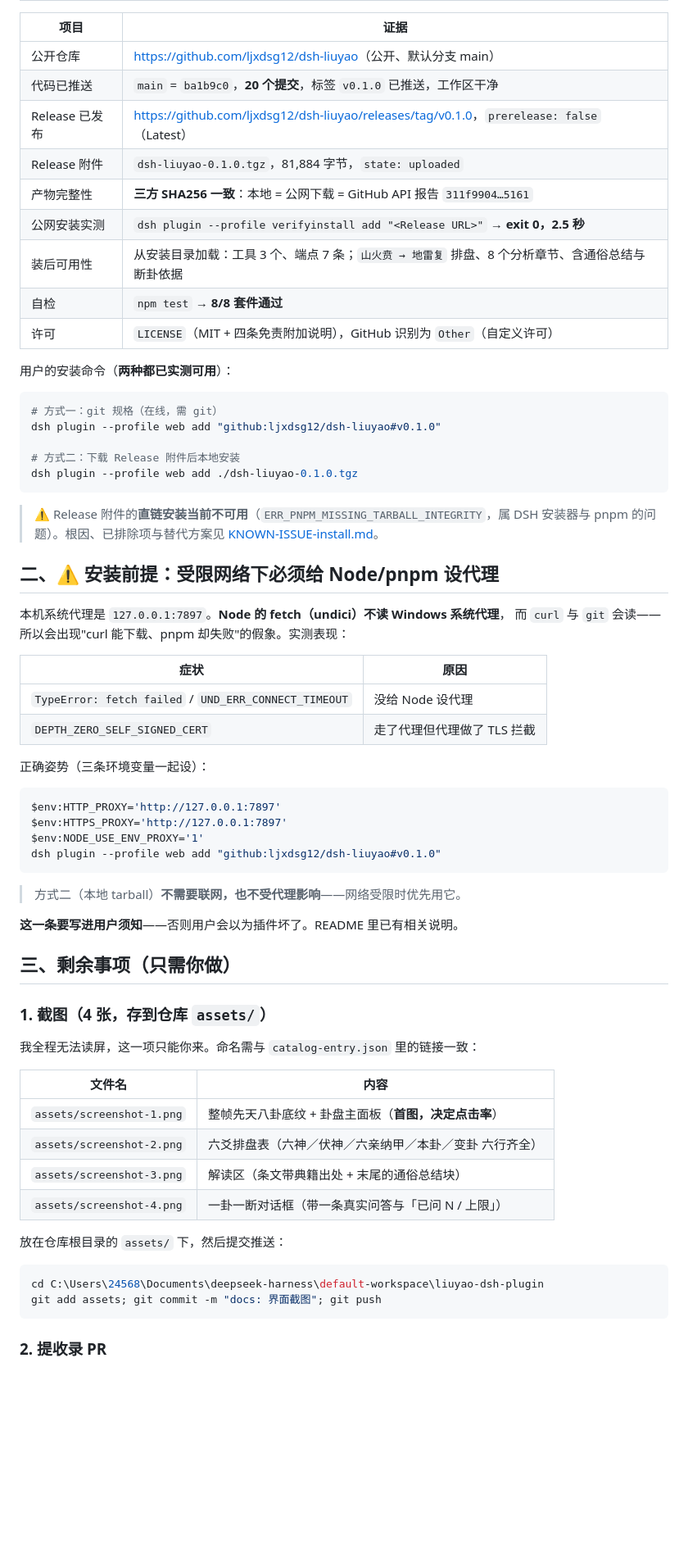
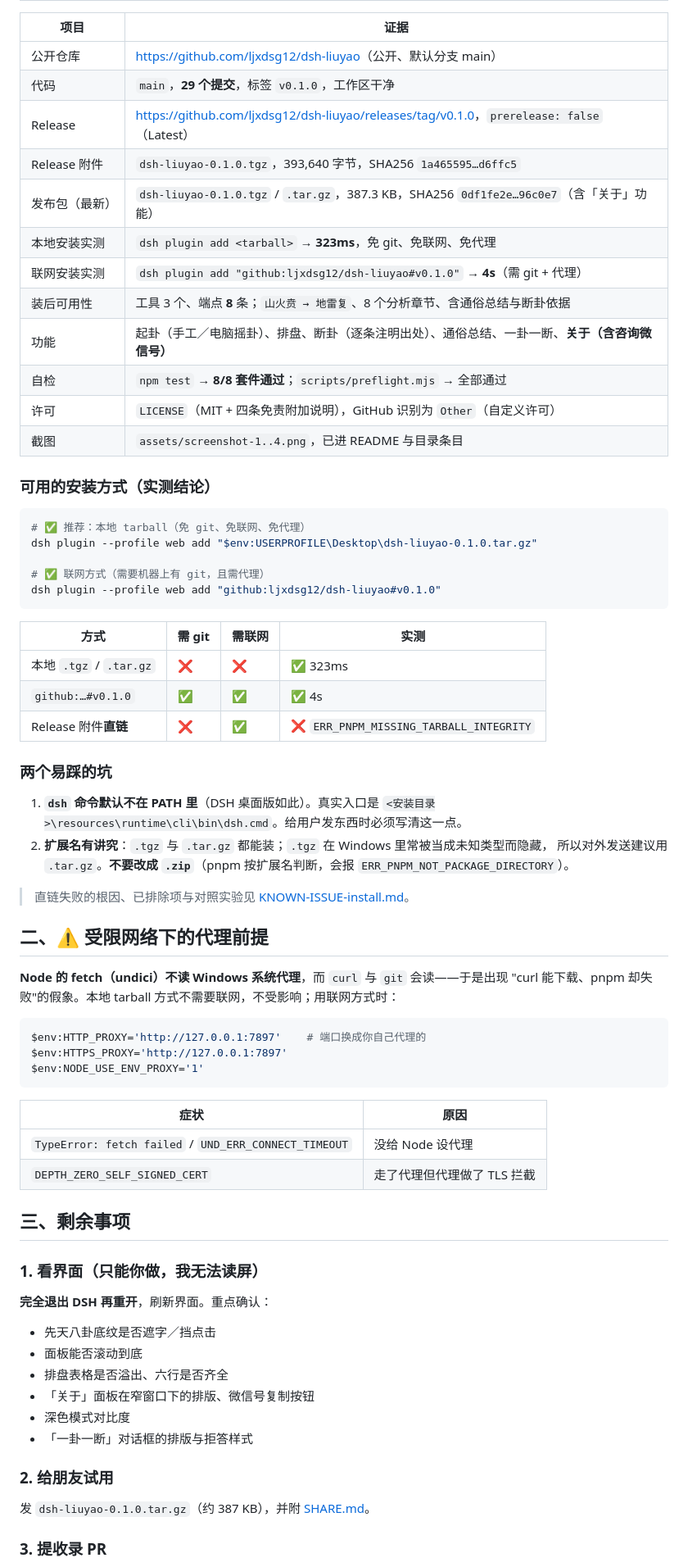
Before and after one commit to ljxdsg12/dsh-liuyao, a Markdown page: NEXT-STEPS.md, the part around one of its changes. Shown at 82% size. Rendered like a GitHub page; blank space fills up the shorter version.

````diff
--- a/NEXT-STEPS.md
+++ b/NEXT-STEPS.md
@@ -9,71 +10,77 @@
 | 项目 | 证据 |
 |---|---|
 | 公开仓库 | <https://github.com/ljxdsg12/dsh-liuyao>（公开、默认分支 main） |
-| 代码已推送 | `main` = `ba1b9c0`，**20 个提交**，标签 `v0.1.0` 已推送，工作区干净 |
-| Release 已发布 | <https://github.com/ljxdsg12/dsh-liuyao/releases/tag/v0.1.0>，`prerelease: false`（Latest） |
-| Release 附件 | `dsh-liuyao-0.1.0.tgz`，81,884 字节，`state: uploaded` |
-| 产物完整性 | **三方 SHA256 一致**：本地 = 公网下载 = GitHub API 报告 `311f9904…5161` |
-| 公网安装实测 | `dsh plugin --profile verifyinstall add "<Release URL>"` → **exit 0，2.5 秒** |
-| 装后可用性 | 从安装目录加载：工具 3 个、端点 7 条；`山火贲 → 地雷复` 排盘、8 个分析章节、含通俗总结与断卦依据 |
-| 自检 | `npm test` → **8/8 套件通过** |
+| 代码 | `main`，**29 个提交**，标签 `v0.1.0`，工作区干净 |
+| Release | <https://github.com/ljxdsg12/dsh-liuyao/releases/tag/v0.1.0>，`prerelease: false`（Latest） |
+| Release 附件 | `dsh-liuyao-0.1.0.tgz`，393,640 字节，SHA256 `1a465595…d6ffc5` |
+| 发布包（最新） | `dsh-liuyao-0.1.0.tgz` / `.tar.gz`，387.3 KB，SHA256 `0df1fe2e…96c0e7`（含「关于」功能） |
+| 本地安装实测 | `dsh plugin add <tarball>` → **323ms**，免 git、免联网、免代理 |
+| 联网安装实测 | `dsh plugin add "github:ljxdsg12/dsh-liuyao#v0.1.0"` → **4s**（需 git + 代理） |
+| 装后可用性 | 工具 3 个、端点 **8** 条；`山火贲 → 地雷复`、8 个分析章节、含通俗总结与断卦依据 |
+| 功能 | 起卦（手工／电脑摇卦）、排盘、断卦（逐条注明出处）、通俗总结、一卦一断、**关于（含咨询微信号）** |
+| 自检 | `npm test` → **8/8 套件通过**；`scripts/preflight.mjs` → 全部通过 |
 | 许可 | `LICENSE`（MIT + 四条免责附加说明），GitHub 识别为 `Other`（自定义许可） |
+| 截图 | `assets/screenshot-1..4.png`，已进 README 与目录条目 |
 
-用户的安装命令（**两种都已实测可用**）：
+### 可用的安装方式（实测结论）
 
-```bash
-# 方式一：git 规格（在线，需 git）
+```powershell
+# ✅ 推荐：本地 tarball（免 git、免联网、免代理）
+dsh plugin --profile web add "$env:USERPROFILE\Desktop\dsh-liuyao-0.1.0.tar.gz"
+
+# ✅ 联网方式（需要机器上有 git，且需代理）
 dsh plugin --profile web add "github:ljxdsg12/dsh-liuyao#v0.1.0"
-
-# 方式二：下载 Release 附件后本地安装
-dsh plugin --profile web add ./dsh-liuyao-0.1.0.tgz
 ```
 
-> ⚠️ Release 附件的**直链安装当前不可用**（`ERR_PNPM_MISSING_TARBALL_INTEGRITY`，属 DSH 安装器与
-> pnpm 的问题）。根因、已排除项与替代方案见 [KNOWN-ISSUE-install.md](KNOWN-ISSUE-install.md)。
+| 方式 | 需 git | 需联网 | 实测 |
+|---|---|---|---|
+| 本地 `.tgz` / `.tar.gz` | ❌ | ❌ | ✅ 323ms |
+| `github:…#v0.1.0` | ✅ | ✅ | ✅ 4s |
+| Release 附件**直链** | ❌ | ✅ | ❌ `ERR_PNPM_MISSING_TARBALL_INTEGRITY` |
 
-## 二、⚠️ 安装前提：受限网络下必须给 Node/pnpm 设代理
+### 两个易踩的坑
 
-本机系统代理是 `127.0.0.1:7897`。**Node 的 fetch（undici）不读 Windows 系统代理**，
-而 `curl` 与 `git` 会读——所以会出现"curl 能下载、pnpm 却失败"的假象。实测表现：
+1. **`dsh` 命令默认不在 PATH 里**（DSH 桌面版如此）。真实入口是
+   `<安装目录>\resources\runtime\cli\bin\dsh.cmd`。给用户发东西时必须写清这一点。
+2. **扩展名有讲究**：`.tgz` 与 `.tar.gz` 都能装；`.tgz` 在 Windows 里常被当成未知类型而隐藏，
+   所以对外发送建议用 `.tar.gz`。**不要改成 `.zip`**（pnpm 按扩展名判断，会报
+   `ERR_PNPM_NOT_PACKAGE_DIRECTORY`）。
+
+> 直链失败的根因、已排除项与对照实验见 [KNOWN-ISSUE-install.md](KNOWN-ISSUE-install.md)。
+
+## 二、⚠️ 受限网络下的代理前提
+
+**Node 的 fetch（undici）不读 Windows 系统代理**，而 `curl` 与 `git` 会读——于是出现
+"curl 能下载、pnpm 却失败"的假象。本地 tarball 方式不需要联网，不受影响；用联网方式时：
+
+```powershell
+$env:HTTP_PROXY='http://127.0.0.1:7897'    # 端口换成你自己代理的
+$env:HTTPS_PROXY='http://127.0.0.1:7897'
+$env:NODE_USE_ENV_PROXY='1'
+```
 
 | 症状 | 原因 |
 |---|---|
 | `TypeError: fetch failed` / `UND_ERR_CONNECT_TIMEOUT` | 没给 Node 设代理 |
 | `DEPTH_ZERO_SELF_SIGNED_CERT` | 走了代理但代理做了 TLS 拦截 |
 
-正确姿势（三条环境变量一起设）：
+## 三、剩余事项
 
-```powershell
-$env:HTTP_PROXY='http://127.0.0.1:7897'
-$env:HTTPS_PROXY='http://127.0.0.1:7897'
-$env:NODE_USE_ENV_PROXY='1'
-dsh plugin --profile web add "github:ljxdsg12/dsh-liuyao#v0.1.0"
-```
+### 1. 看界面（只能你做，我无法读屏）
 
-> 方式二（本地 tarball）**不需要联网，也不受代理影响**——网络受限时优先用它。
+**完全退出 DSH 再重开**，刷新界面。重点确认：
 
-**这一条要写进用户须知**——否则用户会以为插件坏了。README 里已有相关说明。
+- 先天八卦底纹是否遮字／挡点击
+- 面板能否滚动到底
+- 排盘表格是否溢出、六行是否齐全
+- 「关于」面板在窄窗口下的排版、微信号复制按钮
+- 深色模式对比度
+- 「一卦一断」对话框的排版与拒答样式
 
-## 三、剩余事项（只需你做）
+### 2. 给朋友试用
 
-### 1. 截图（4 张，存到仓库 `assets/`）
+发 `dsh-liuyao-0.1.0.tar.gz`（约 387 KB），并附 [SHARE.md](SHARE.md)。
 
-我全程无法读屏，这一项只能你来。命名需与 `catalog-entry.json` 里的链接一致：
-
-| 文件名 | 内容 |
-|---|---|
-| `assets/screenshot-1.png` | 整帧先天八卦底纹 + 卦盘主面板（**首图，决定点击率**） |
-| `assets/screenshot-2.png` | 六爻排盘表（六神／伏神／六亲纳甲／本卦／变卦 六行齐全） |
-| `assets/screenshot-3.png` | 解读区（条文带典籍出处 + 末尾的通俗总结块） |
-| `assets/screenshot-4.png` | 一卦一断对话框（带一条真实问答与「已问 N / 上限」） |
-
-放在仓库根目录的 `assets/` 下，然后提交推送：
-
-```powershell
-cd C:\Users\24568\Documents\deepseek-harness\default-workspace\liuyao-dsh-plugin
-git add assets; git commit -m "docs: 界面截图"; git push
-```
-
-### 2. 提收录 PR
+### 3. 提收录 PR
 
 **时机：2026-10-11 14:32（北京时间）之后。** 仓库创建于 2026-10-10 14:32，
````
Also changed, not shown: other parts of NEXT-STEPS.md (+17 -39 lines).
